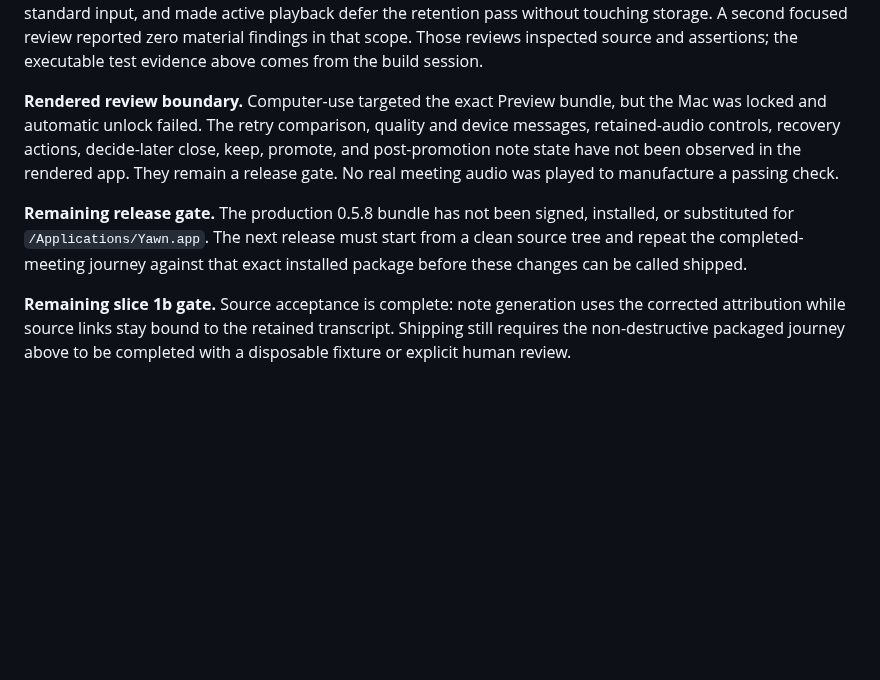
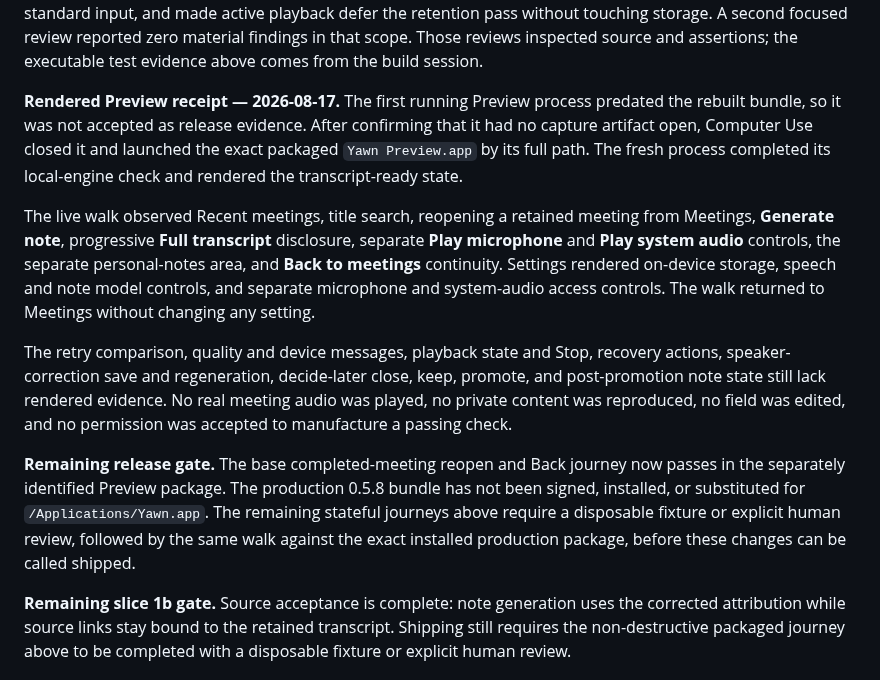
Before and after one commit to nino-chavez/meeting-notes-local, a Markdown page: docs/roadmap.md, the part around the change. Drawn GitHub-style; blank space fills up the shorter version.

Commit message:
docs(yawn): record rendered Preview review

```diff
--- a/docs/roadmap.md
+++ b/docs/roadmap.md
@@ -358,17 +358,34 @@ retention pass without touching storage. A second focused review reported zero
 material findings in that scope. Those reviews inspected source and assertions;
 the executable test evidence above comes from the build session.
 
-**Rendered review boundary.** Computer-use targeted the exact Preview bundle,
-but the Mac was locked and automatic unlock failed. The retry comparison,
-quality and device messages, retained-audio controls, recovery actions,
-decide-later close, keep, promote, and post-promotion note state have not been
-observed in the rendered app. They remain a release gate. No real meeting audio
-was played to manufacture a passing check.
+**Rendered Preview receipt — 2026-08-17.** The first running Preview process
+predated the rebuilt bundle, so it was not accepted as release evidence. After
+confirming that it had no capture artifact open, Computer Use closed it and
+launched the exact packaged `Yawn Preview.app` by its full path. The fresh
+process completed its local-engine check and rendered the transcript-ready
+state.
 
-**Remaining release gate.** The production 0.5.8 bundle has not been signed,
-installed, or substituted for `/Applications/Yawn.app`. The next release must
-start from a clean source tree and repeat the completed-meeting journey against
-that exact installed package before these changes can be called shipped.
+The live walk observed Recent meetings, title search, reopening a retained
+meeting from Meetings, **Generate note**, progressive **Full transcript**
+disclosure, separate **Play microphone** and **Play system audio** controls,
+the separate personal-notes area, and **Back to meetings** continuity. Settings
+rendered on-device storage, speech and note model controls, and separate
+microphone and system-audio access controls. The walk returned to Meetings
+without changing any setting.
+
+The retry comparison, quality and device messages, playback state and Stop,
+recovery actions, speaker-correction save and regeneration, decide-later close,
+keep, promote, and post-promotion note state still lack rendered evidence. No
+real meeting audio was played, no private content was reproduced, no field was
+edited, and no permission was accepted to manufacture a passing check.
+
+**Remaining release gate.** The base completed-meeting reopen and Back journey
+now passes in the separately identified Preview package. The production 0.5.8
+bundle has not been signed, installed, or substituted for
+`/Applications/Yawn.app`. The remaining stateful journeys above require a
+disposable fixture or explicit human review, followed by the same walk against
+the exact installed production package, before these changes can be called
+shipped.
 
 **Remaining slice 1b gate.** Source acceptance is complete: note generation uses
 the corrected attribution while source links stay bound to the retained
```
